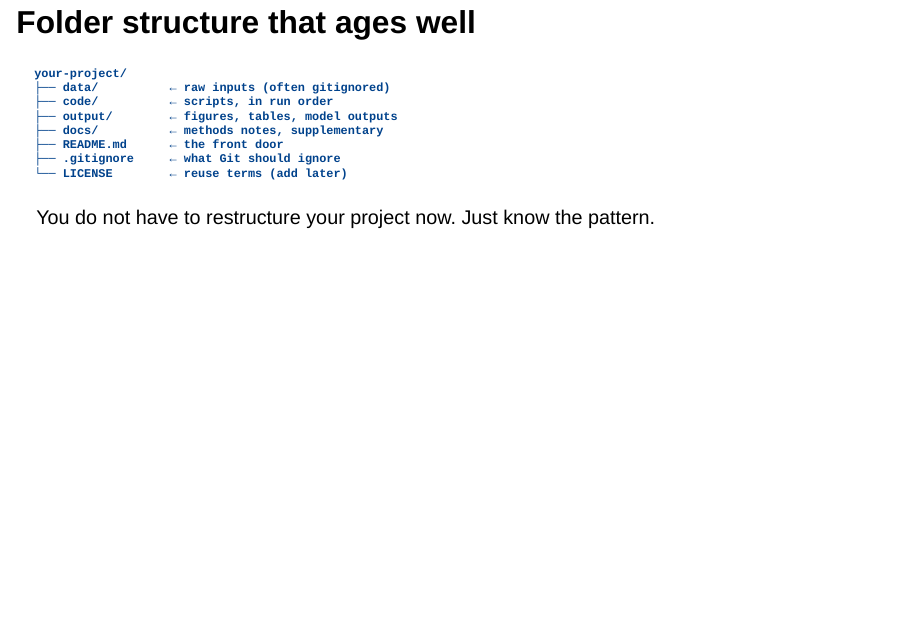
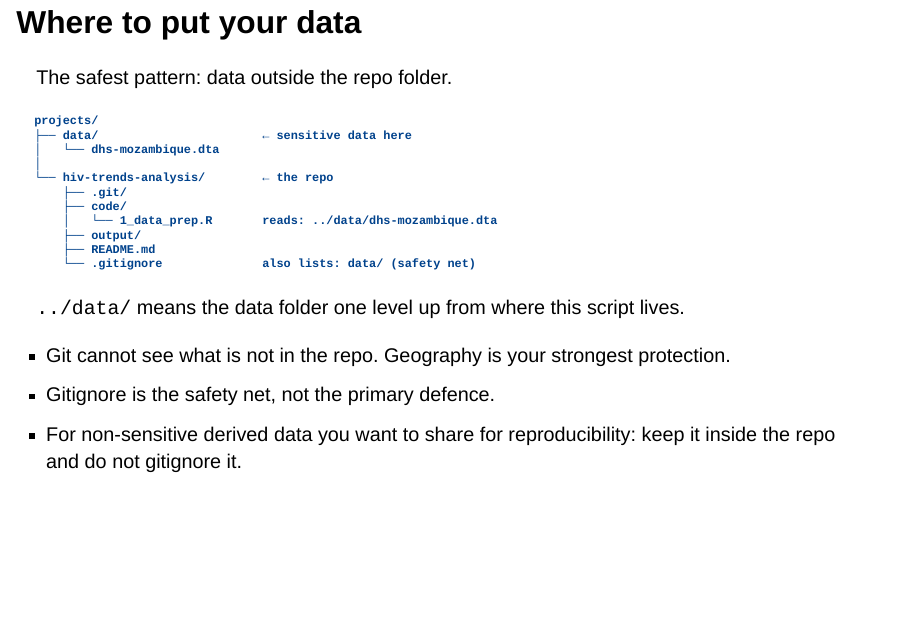
Before and after one commit to aallorant/github-workshop, a Quarto document (slides/slides.qmd): page 30 of 41. Rendered offline with R 4.5, knitr and Pandoc in place of Quarto, with nearby package versions; drawn as Slidy slides in place of the format the file asks for.

Commit message:
replace generic folder-structure slide with sensitive-data placement guidance

````diff
--- a/slides/slides.qmd
+++ b/slides/slides.qmd
@@ -268,20 +268,31 @@ Always:
 
 GitHub Desktop has built-in templates (`Repository → Repository settings → Ignored files`). Pick R, Python, or both.
 
-## Folder structure that ages well
+## Where to put your data {.smaller}
+
+The safest pattern: data outside the repo folder.
 
 ```
-your-project/
-├── data/          ← raw inputs (often gitignored)
-├── code/          ← scripts, in run order
-├── output/        ← figures, tables, model outputs
-├── docs/          ← methods notes, supplementary
-├── README.md      ← the front door
-├── .gitignore     ← what Git should ignore
-└── LICENSE        ← reuse terms (add later)
+projects/
+├── data/                       ← sensitive data here
+│   └── dhs-mozambique.dta
+│
+└── hiv-trends-analysis/        ← the repo
+    ├── .git/
+    ├── code/
+    │   └── 1_data_prep.R       reads: ../data/dhs-mozambique.dta
+    ├── output/
+    ├── README.md
+    └── .gitignore              also lists: data/ (safety net)
 ```
 
-You do not have to restructure your project now. Just know the pattern.
+::: aside
+`../data/` means the data folder one level up from where this script lives.
+:::
+
+- Git cannot see what is not in the repo. Geography is your strongest protection.
+- Gitignore is the safety net, not the primary defence.
+- For non-sensitive derived data you want to share for reproducibility: keep it inside the repo and do not gitignore it.
 
 # Hands-on 3: project README {.section}
 
````
